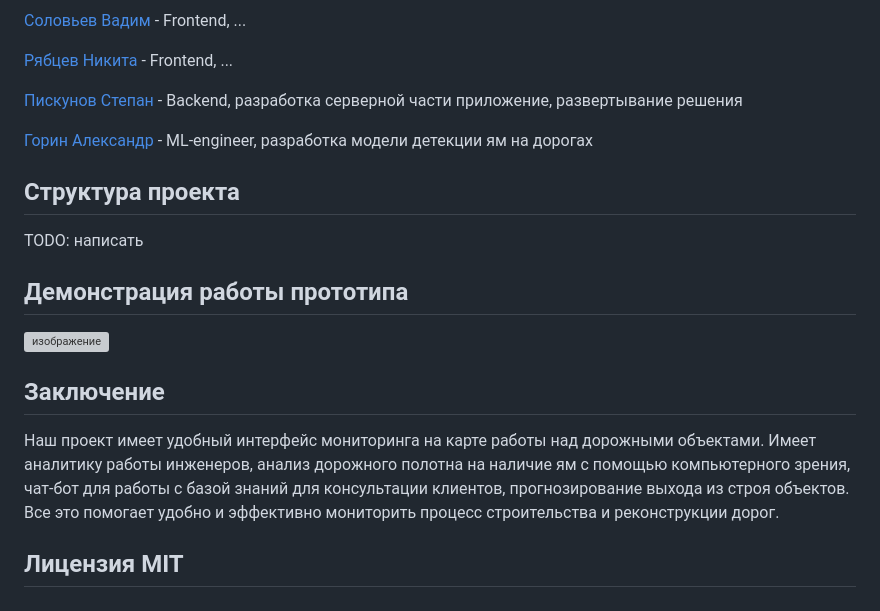
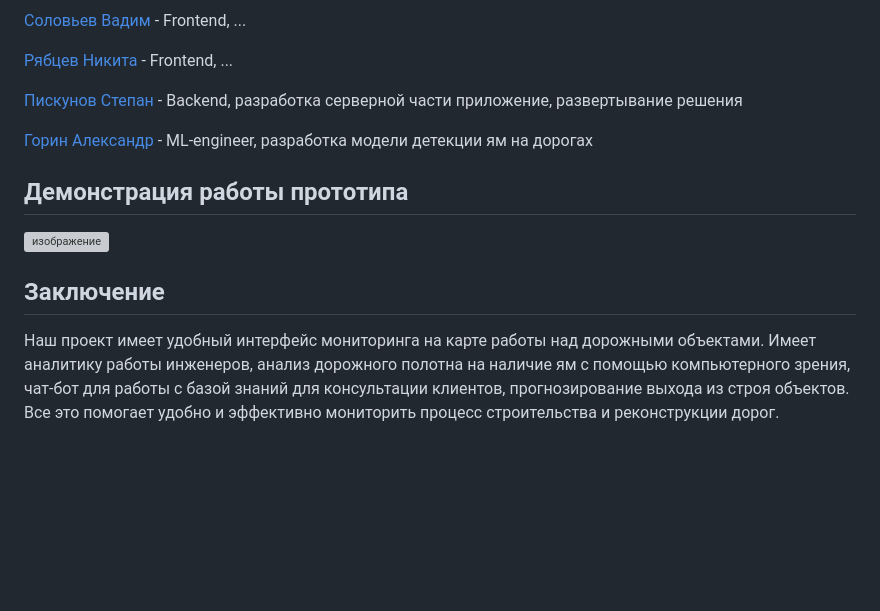
Before and after one commit to ParkieV/itc-2024, a Markdown page: README.md, the part around the change. GitHub-like rendering; blank space fills up the shorter version; grey boxes are pictures that could not be loaded.

```diff
--- a/README.md
+++ b/README.md
@@ -64,10 +64,6 @@ TODO: Дописать про себя что сделали
 
 [Горин Александр](https://github.com/AlexxxGorin) - ML-engineer, разработка модели детекции ям на дорогах
 
-## Структура проекта
-TODO: написать
-
-
 ## Демонстрация работы прототипа
 ![изображение](https://github.com/user-attachments/assets/d6cc5f05-6cda-4b1a-a6c2-b8afe5e4298e)
 
@@ -76,5 +72,3 @@ TODO: написать
 аналитику работы инженеров, анализ дорожного полотна на наличие ям с помощью компьютерного зрения,
 чат-бот для работы с базой знаний для консультации клиентов, прогнозирование выхода из строя объектов.
 Все это помогает удобно и эффективно мониторить процесс строительства и реконструкции дорог.
-
-## Лицензия MIT
```
